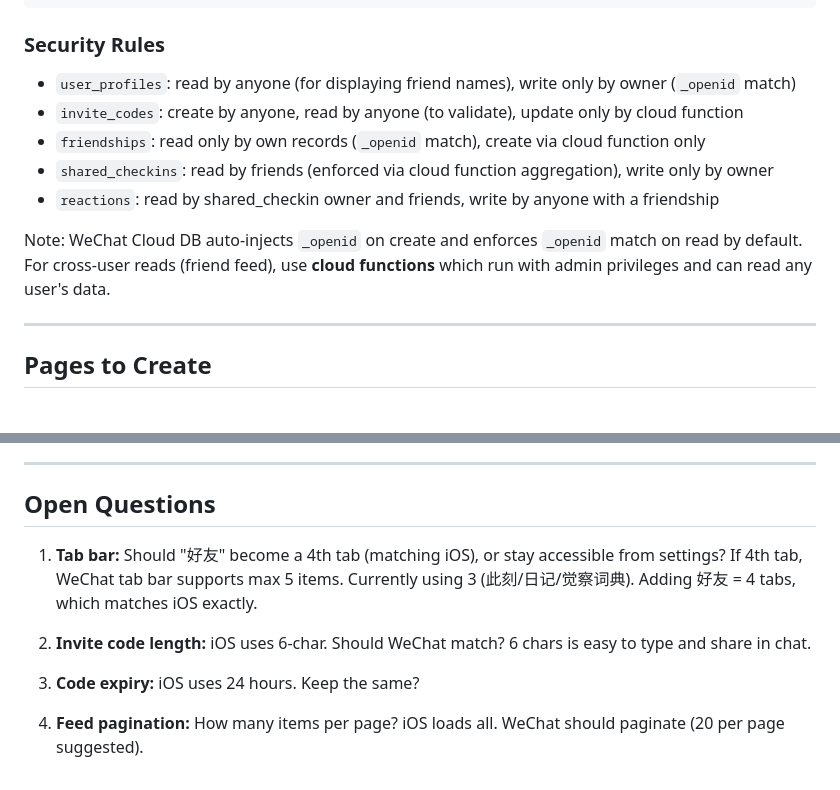
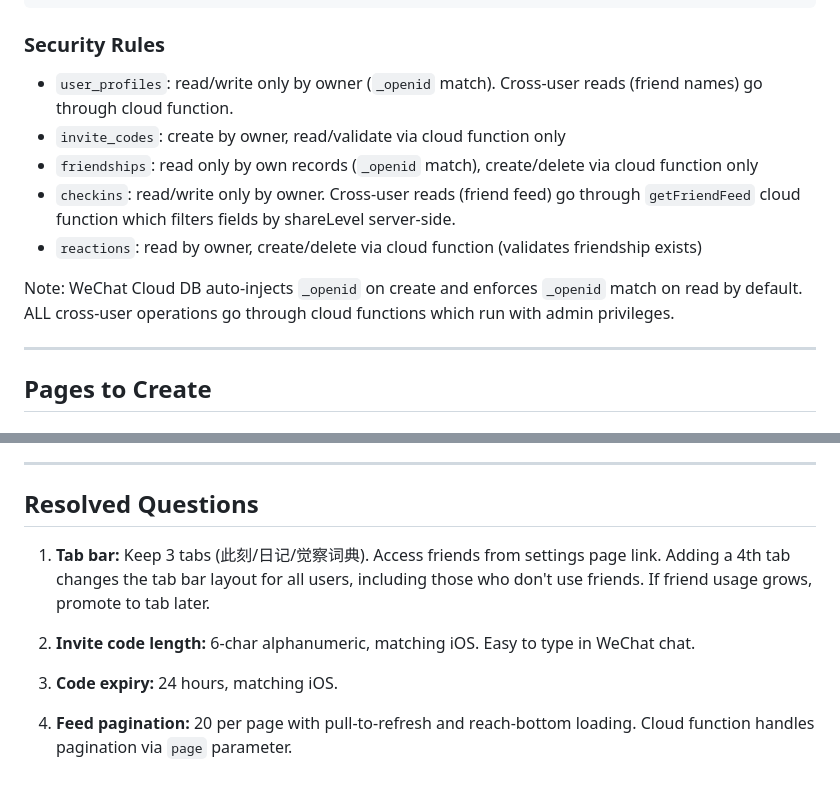
Before and after one commit to jianshuo/Cathier, a Markdown page: docs/plans/wechat-friend-system.md, 2 parts joined by grey strips. Drawn GitHub-style.

````diff
--- a/docs/plans/wechat-friend-system.md
+++ b/docs/plans/wechat-friend-system.md
@@ -133,13 +133,13 @@ USER A (sharer)                          USER B (friend)
 ```
 
 ### Security Rules
-- `user_profiles`: read by anyone (for displaying friend names), write only by owner (`_openid` match)
-- `invite_codes`: create by anyone, read by anyone (to validate), update only by cloud function
-- `friendships`: read only by own records (`_openid` match), create via cloud function only
-- `shared_checkins`: read by friends (enforced via cloud function aggregation), write only by owner
-- `reactions`: read by shared_checkin owner and friends, write by anyone with a friendship
+- `user_profiles`: read/write only by owner (`_openid` match). Cross-user reads (friend names) go through cloud function.
+- `invite_codes`: create by owner, read/validate via cloud function only
+- `friendships`: read only by own records (`_openid` match), create/delete via cloud function only
+- `checkins`: read/write only by owner. Cross-user reads (friend feed) go through `getFriendFeed` cloud function which filters fields by shareLevel server-side.
+- `reactions`: read by owner, create/delete via cloud function (validates friendship exists)
 
-Note: WeChat Cloud DB auto-injects `_openid` on create and enforces `_openid` match on read by default. For cross-user reads (friend feed), use **cloud functions** which run with admin privileges and can read any user's data.
+Note: WeChat Cloud DB auto-injects `_openid` on create and enforces `_openid` match on read by default. ALL cross-user operations go through cloud functions which run with admin privileges.
 
 ---
 
@@ -354,12 +385,12 @@ Assignment: `tintIndex = hashCode(friendOpenId) % 5`
 
 ---
 
-## Open Questions
+## Resolved Questions
 
-1. **Tab bar:** Should "好友" become a 4th tab (matching iOS), or stay accessible from settings? If 4th tab, WeChat tab bar supports max 5 items. Currently using 3 (此刻/日记/觉察词典). Adding 好友 = 4 tabs, which matches iOS exactly.
+1. **Tab bar:** Keep 3 tabs (此刻/日记/觉察词典). Access friends from settings page link. Adding a 4th tab changes the tab bar layout for all users, including those who don't use friends. If friend usage grows, promote to tab later.
 
-2. **Invite code length:** iOS uses 6-char. Should WeChat match? 6 chars is easy to type and share in chat.
+2. **Invite code length:** 6-char alphanumeric, matching iOS. Easy to type in WeChat chat.
 
-3. **Code expiry:** iOS uses 24 hours. Keep the same?
+3. **Code expiry:** 24 hours, matching iOS.
 
-4. **Feed pagination:** How many items per page? iOS loads all. WeChat should paginate (20 per page suggested).
+4. **Feed pagination:** 20 per page with pull-to-refresh and reach-bottom loading. Cloud function handles pagination via `page` parameter.
````
Also changed, not shown: other parts of docs/plans/wechat-friend-system.md (+54 -23 lines).
